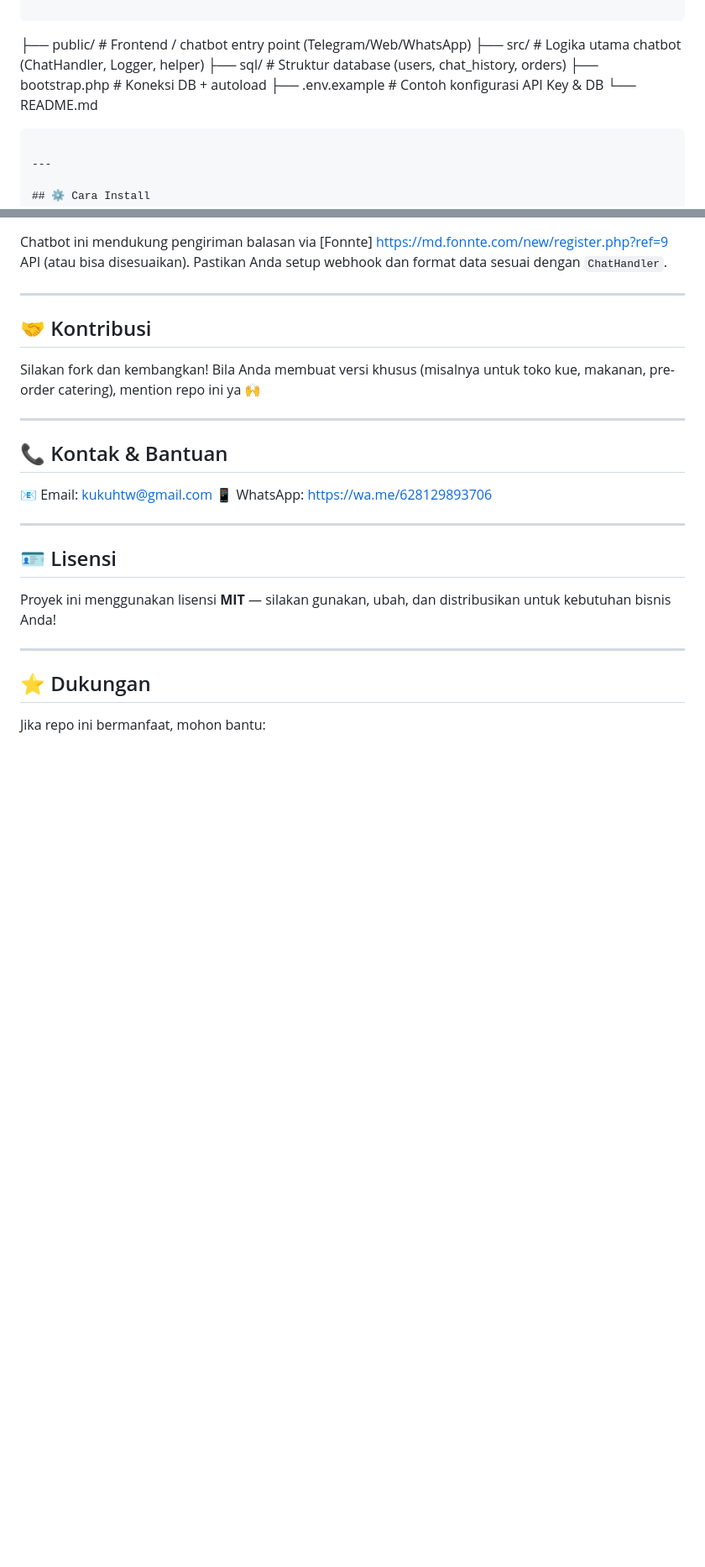
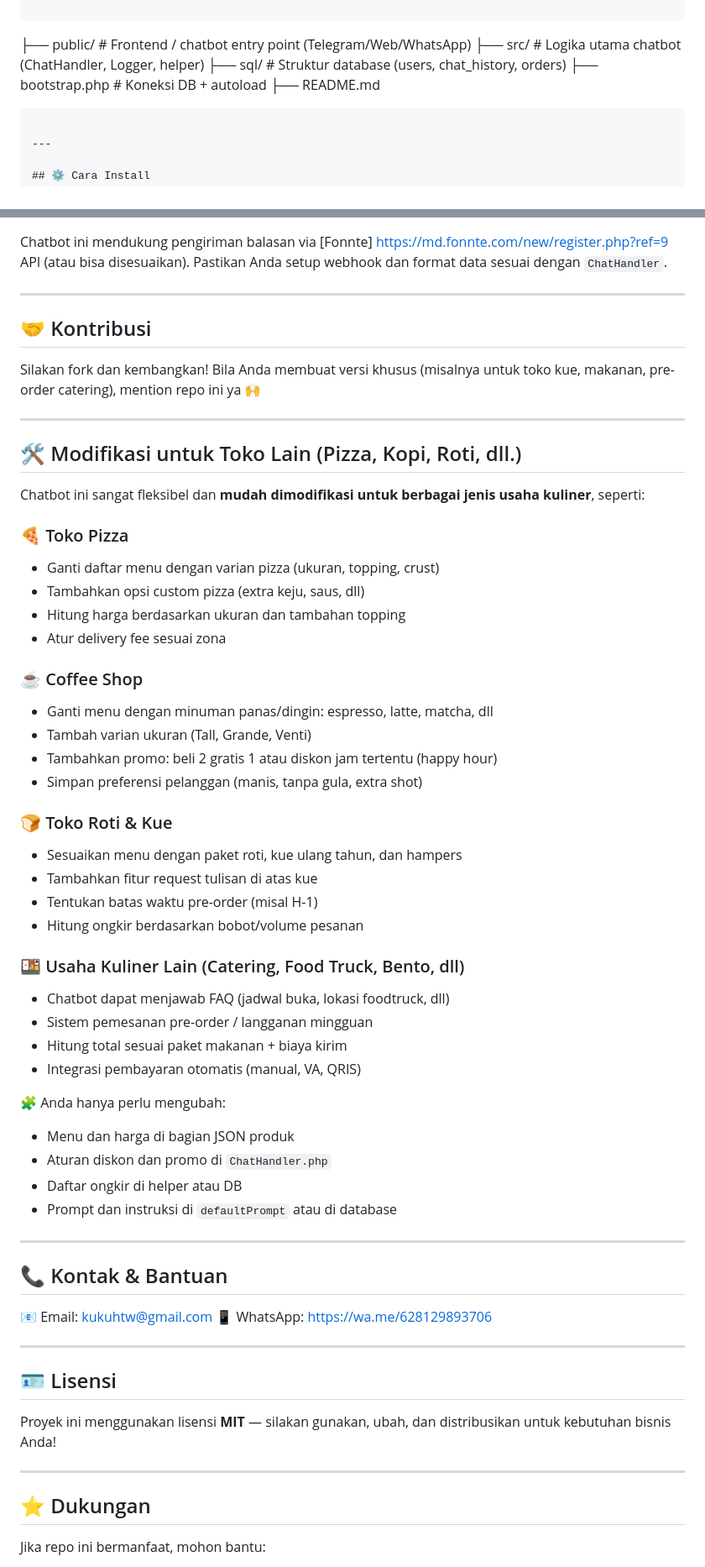
Before and after one commit to kukuhtw/tokodonat_jlo, a Markdown page: README.md, 2 parts joined by grey strips. Shown at 84% size. Drawn GitHub-style; blank space fills up the shorter version.

`````diff
--- a/README.md
+++ b/README.md
@@ -43,8 +43,7 @@ Cocok untuk toko donat, toko makanan ringan, atau bisnis kuliner berbasis pre-or
 ├── src/                  # Logika utama chatbot (ChatHandler, Logger, helper)
 ├── sql/                  # Struktur database (users, chat\_history, orders)
 ├── bootstrap.php         # Koneksi DB + autoload
-├── .env.example          # Contoh konfigurasi API Key & DB
-└── README.md
+├── README.md
 
 ````
 
@@ -113,6 +112,45 @@ Bila Anda membuat versi khusus (misalnya untuk toko kue, makanan, pre-order cate
 
 ---
 
+## 🛠️ Modifikasi untuk Toko Lain (Pizza, Kopi, Roti, dll.)
+
+Chatbot ini sangat fleksibel dan **mudah dimodifikasi untuk berbagai jenis usaha kuliner**, seperti:
+
+### 🍕 Toko Pizza
+- Ganti daftar menu dengan varian pizza (ukuran, topping, crust)
+- Tambahkan opsi custom pizza (extra keju, saus, dll)
+- Hitung harga berdasarkan ukuran dan tambahan topping
+- Atur delivery fee sesuai zona
+
+### ☕ Coffee Shop
+- Ganti menu dengan minuman panas/dingin: espresso, latte, matcha, dll
+- Tambah varian ukuran (Tall, Grande, Venti)
+- Tambahkan promo: beli 2 gratis 1 atau diskon jam tertentu (happy hour)
+- Simpan preferensi pelanggan (manis, tanpa gula, extra shot)
+
+### 🍞 Toko Roti & Kue
+- Sesuaikan menu dengan paket roti, kue ulang tahun, dan hampers
+- Tambahkan fitur request tulisan di atas kue
+- Tentukan batas waktu pre-order (misal H-1)
+- Hitung ongkir berdasarkan bobot/volume pesanan
+
+### 🍱 Usaha Kuliner Lain (Catering, Food Truck, Bento, dll)
+- Chatbot dapat menjawab FAQ (jadwal buka, lokasi foodtruck, dll)
+- Sistem pemesanan pre-order / langganan mingguan
+- Hitung total sesuai paket makanan + biaya kirim
+- Integrasi pembayaran otomatis (manual, VA, QRIS)
+
+🧩 Anda hanya perlu mengubah:
+- Menu dan harga di bagian JSON produk
+- Aturan diskon dan promo di `ChatHandler.php`
+- Daftar ongkir di helper atau DB
+- Prompt dan instruksi di `defaultPrompt` atau di database
+
+
+---
+
+
+
 ## 📞 Kontak & Bantuan
 
 📧 Email: [kukuhtw@gmail.com](mailto:kukuhtw@gmail.com)
`````
